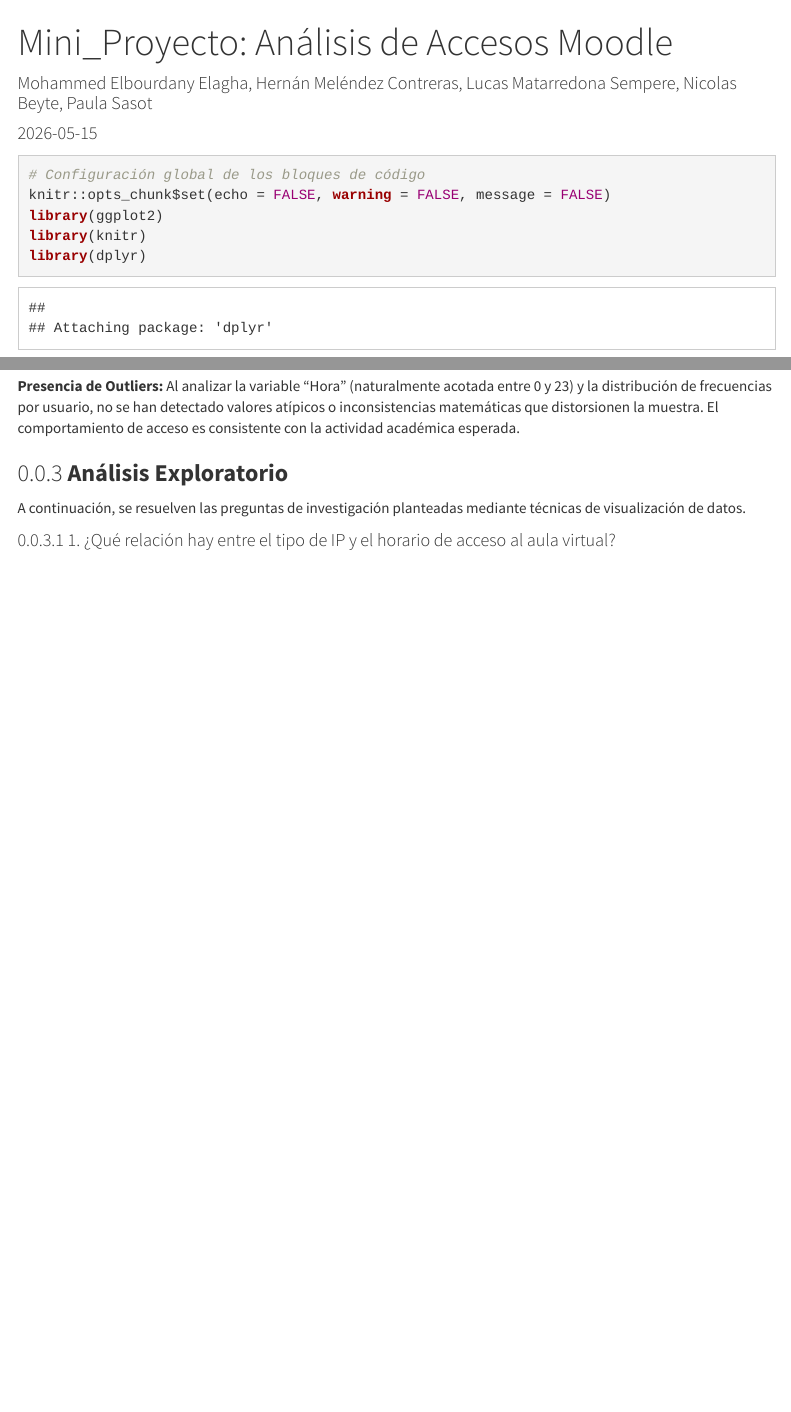
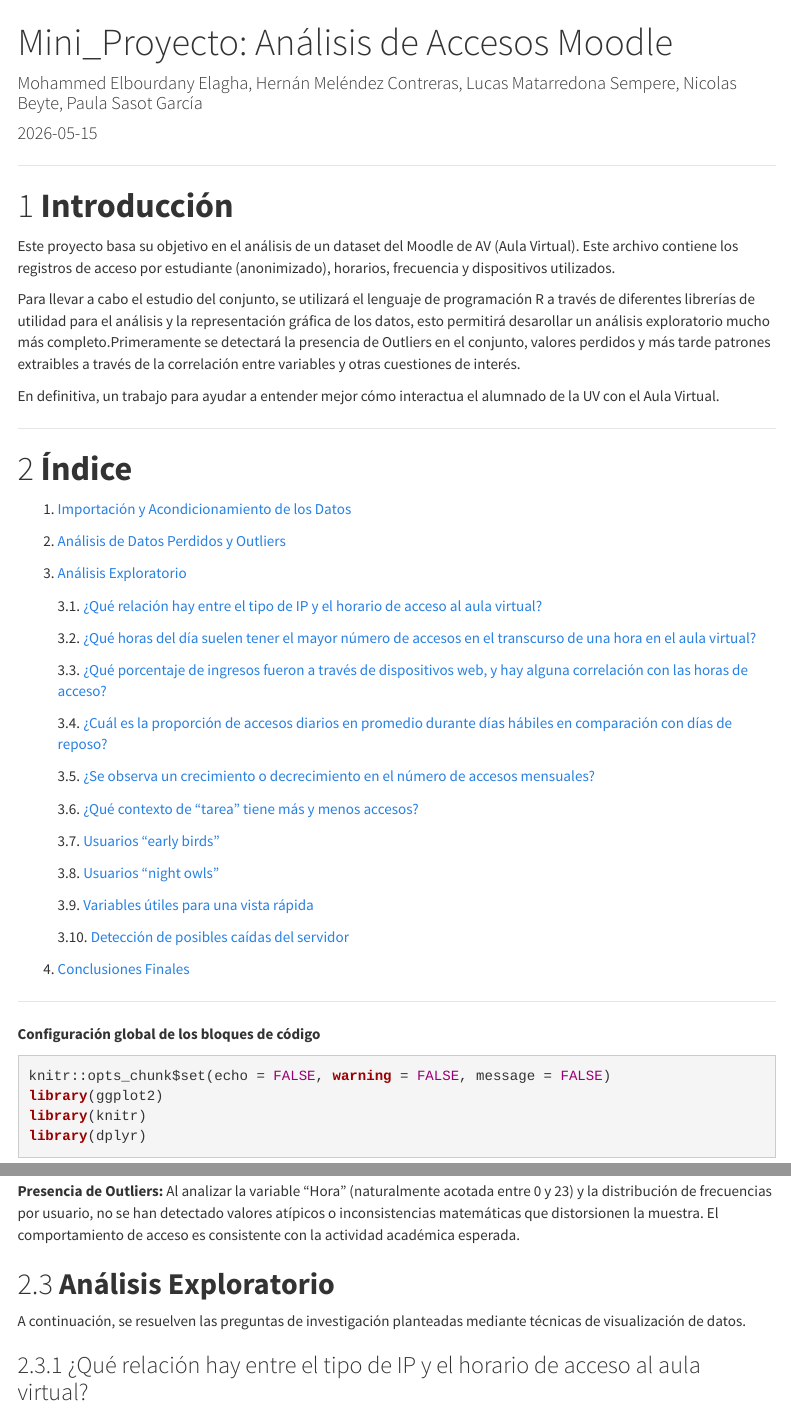
Before and after one commit to hermeconTD/ProyectoTD2026, an R Markdown document (Mini.Rmd): the page in a window 1100 px wide, from its top, and a second part further down, joined at a grey line. Rendered offline with R 4.5, knitr and Pandoc, with nearby package versions; some code elsewhere in the file could not run offline; menus at the side of the page are left out.

Commit message:
rmd con todas las figuras identificadas y separadores de títulos. + indice + introduccion

````diff
--- a/Mini.Rmd
+++ b/Mini.Rmd
@@ -1,6 +1,6 @@
 ---
 title: "Mini_Proyecto: Análisis de Accesos Moodle"
-author: "Mohammed Elbourdany Elagha, Hernán Meléndez Contreras, Lucas Matarredona Sempere, Nicolas Beyte, Paula Sasot"
+author: "Mohammed Elbourdany Elagha, Hernán Meléndez Contreras, Lucas Matarredona Sempere, Nicolas Beyte, Paula Sasot García"
 date: "`r Sys.Date()`"
 output:
   bookdown::html_document2:
@@ -24,8 +24,52 @@
   - \renewcommand{\footrulewidth}{0.4pt}
 ---
 
+------------------------------------------------------------------------
+
+# **Introducción**
+
+Este proyecto basa su objetivo en el análisis de un dataset del Moodle de AV (Aula Virtual). Este archivo contiene los registros de acceso por estudiante (anonimizado), horarios, frecuencia y dispositivos utilizados.
+
+Para llevar a cabo el estudio del conjunto, se utilizará el lenguaje de programación R a través de diferentes librerías de utilidad para el análisis y la representación gráfica de los datos, esto permitirá desarollar un análisis exploratorio mucho más completo.Primeramente se detectará la presencia de Outliers en el conjunto, valores perdidos y más tarde patrones extraibles a través de la correlación entre variables y otras cuestiones de interés.
+
+En definitiva, un trabajo para ayudar a entender mejor cómo interactua el alumnado de la UV con el Aula Virtual.
+
+------------------------------------------------------------------------
+
+# **Índice**
+
+1. [Importación y Acondicionamiento de los Datos](#importación-y-acondicionamiento-de-los-datos)
+
+2. [Análisis de Datos Perdidos y Outliers](#análisis-de-datos-perdidos-y-outliers)
+
+3. [Análisis Exploratorio](#análisis-exploratorio)
+
+   3.1. [¿Qué relación hay entre el tipo de IP y el horario de acceso al aula virtual?](#1-qué-relación-hay-entre-el-tipo-de-ip-y-el-horario-de-acceso-al-aula-virtual)
+
+   3.2. [¿Qué horas del día suelen tener el mayor número de accesos en el transcurso de una hora en el aula virtual?](#2-qué-horas-del-día-suelen-tener-el-mayor-número-de-accesos-en-el-transcurso-de-una-hora-en-el-aula-virtual)
+
+   3.3. [¿Qué porcentaje de ingresos fueron a través de dispositivos web, y hay alguna correlación con las horas de acceso?](#3-qué-porcentaje-de-ingresos-fueron-a-través-de-dispositivos-web-y-hay-alguna-correlación-con-las-horas-de-acceso)
+
+   3.4. [¿Cuál es la proporción de accesos diarios en promedio durante días hábiles en comparación con días de reposo?](#4-cuál-es-la-proporción-de-accesos-diarios-en-promedio-durante-días-hábiles-en-comparación-con-días-de-reposo-fines-de-semana-y-vacaciones)
+
+   3.5. [¿Se observa un crecimiento o decrecimiento en el número de accesos mensuales?](#5-se-observa-un-crecimiento-o-decrecimiento-en-el-número-de-accesos-mensuales-a-lo-largo-del-año-académico)
+
+   3.6. [¿Qué contexto de “tarea” tiene más y menos accesos?](#6-cuál-de-los-contextos-de-evento-designados-tarea--tiene-el-mayor-número-de-ingresos-y-cuál-el-menor)
+
+   3.7. [Usuarios “early birds”](#7-basándonos-en-las-horas-más-tempranas-de-ingreso-al-aula-virtual-qué-tres-usuarios-anónimos-suelen-ser-los-primeros-en-ver-av-por-las-mañanas-early-birds)
+
+   3.8. [Usuarios “night owls”](#8-qué-cinco-usuarios-anónimos-compartirían-el-apodo-de-night-owls-por-tener-los-accesos-más-tardíos-en-la-noche)
+
+   3.9. [Variables útiles para una vista rápida](#9-si-se-hiciese-una-tabla-para-una-vista-rápida-y-comprensión-de-los-datos-qué-variables-se-mantendrían-y-cuáles-más-valdría-la-pena-agregar)
+
+   3.10. [Detección de posibles caídas del servidor](#10-con-la-información-de-los-datos-obtenidos-se-puede-identificar-si-hay-algun-momento-de-caida-en-los-servidores)
+
+4. [Conclusiones Finales](#conclusiones-finales)
+
+------------------------------------------------------------------------
+
+**Configuración global de los bloques de código**
 ```{r}
-# Configuración global de los bloques de código
 knitr::opts_chunk$set(echo = FALSE, warning = FALSE, message = FALSE)
 library(ggplot2)
 library(knitr)
@@ -90,11 +136,11 @@
 
 **Presencia de Outliers:** Al analizar la variable "Hora" (naturalmente acotada entre 0 y 23) y la distribución de frecuencias por usuario, no se han detectado valores atípicos o inconsistencias matemáticas que distorsionen la muestra. El comportamiento de acceso es consistente con la actividad académica esperada.
 
-### **Análisis Exploratorio**
+## **Análisis Exploratorio**
 
 A continuación, se resuelven las preguntas de investigación planteadas mediante técnicas de visualización de datos.
 
-#### 1. ¿Qué relación hay entre el tipo de IP y el horario de acceso al aula virtual?
+### ¿Qué relación hay entre el tipo de IP y el horario de acceso al aula virtual?
 
 ```{r grafico-ip-barras, fig.cap="Relación entre Tipo de IP y Hora de Acceso"}
 
````
Also changed, not shown: Mini.Rmd (32 more changed lines).
